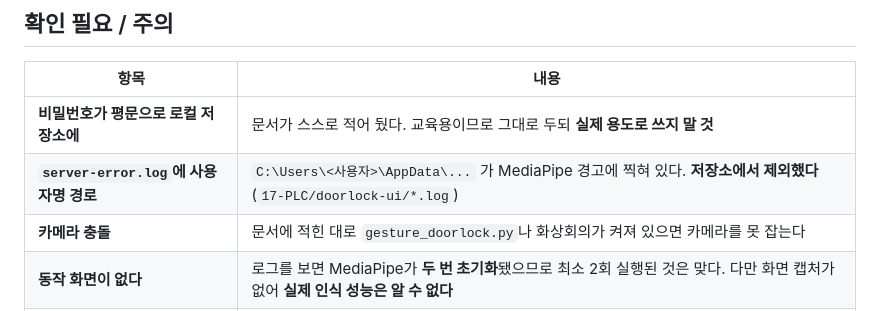
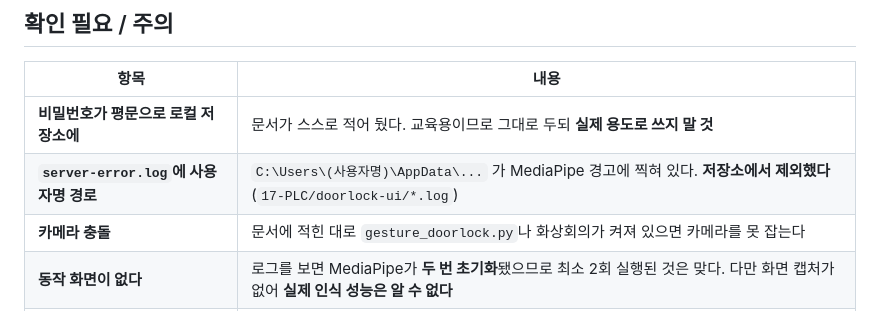
Before and after one commit to sangjun1005/17-KDT, a Markdown page: 17-PLC/정리노트/5_손가락_도어락_웹UI.md, the part around the change. GitHub-like rendering.

Commit message:
Write the masked user path without angle brackets
A backslash immediately before an angle bracket inside a table cell trips
the Notion parser, so the three copies of this note would have drifted.

Co-Authored-By: Claude Opus 5 <noreply@anthropic.com>
Claude-Session: https://claude.ai/code/session_01GAWr15Eo2LaVqKpq629bC9

```diff
--- a/17-PLC/정리노트/5_손가락_도어락_웹UI.md
+++ b/17-PLC/정리노트/5_손가락_도어락_웹UI.md
@@ -143,7 +143,7 @@ try { save(next); } catch { return '브라우저에 저장하지 못했습니다
 | 항목 | 내용 |
 | --- | --- |
 | **비밀번호가 평문으로 로컬 저장소에** | 문서가 스스로 적어 뒀다. 교육용이므로 그대로 두되 **실제 용도로 쓰지 말 것** |
-| **`server-error.log`에 사용자명 경로** | `C:\Users\<사용자>\AppData\...` 가 MediaPipe 경고에 찍혀 있다. **저장소에서 제외했다** (`17-PLC/doorlock-ui/*.log`) |
+| **`server-error.log`에 사용자명 경로** | `C:\Users\(사용자명)\AppData\...` 가 MediaPipe 경고에 찍혀 있다. **저장소에서 제외했다** (`17-PLC/doorlock-ui/*.log`) |
 | **카메라 충돌** | 문서에 적힌 대로 `gesture_doorlock.py`나 화상회의가 켜져 있으면 카메라를 못 잡는다 |
 | **동작 화면이 없다** | 로그를 보면 MediaPipe가 **두 번 초기화**됐으므로 최소 2회 실행된 것은 맞다. 다만 화면 캡처가 없어 **실제 인식 성능은 알 수 없다** |
 | 의존 환경 | 문서 기준 Python 3.12 · OpenCV · MediaPipe 0.10.14. `requirements.txt`는 없다 |
```
